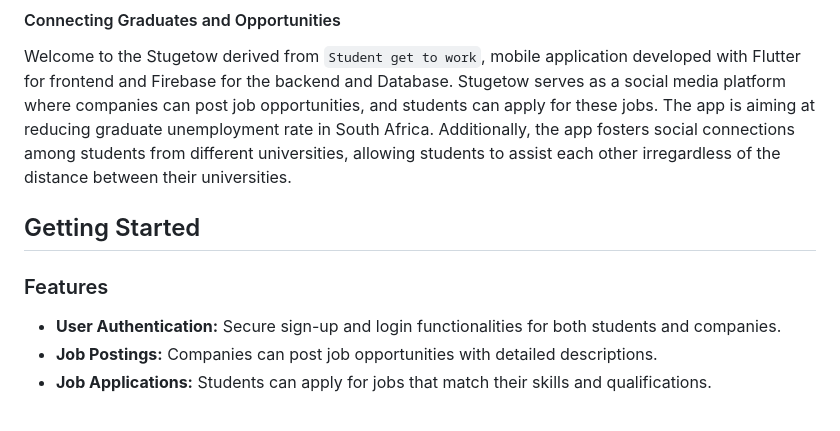
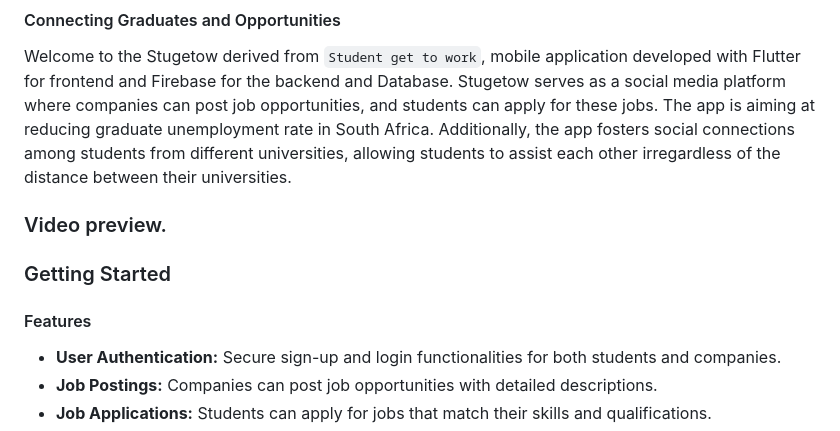
Before and after one commit to Fankholor-sudo/Stugetow, a Markdown page: README.md, the part around the change. GitHub-like rendering.

```diff
--- a/README.md
+++ b/README.md
@@ -28,9 +28,11 @@
 Welcome to the Stugetow derived from ``Student get to work``, mobile application developed with Flutter for frontend and Firebase for the backend and Database.
 Stugetow serves as a social media platform where companies can post job opportunities, and students can apply for these jobs. The app is aiming at reducing graduate unemployment rate in South Africa. Additionally, the app fosters social connections among students from different universities, allowing students to assist each other irregardless of the distance between their universities.
 
+### Video preview.
 
-## Getting Started
-### Features
+
+### Getting Started
+#### Features
 * <b>User Authentication:</b> Secure sign-up and login functionalities for both students and companies.
 * <b>Job Postings:</b> Companies can post job opportunities with detailed descriptions.
 * <b>Job Applications:</b> Students can apply for jobs that match their skills and qualifications.
```
